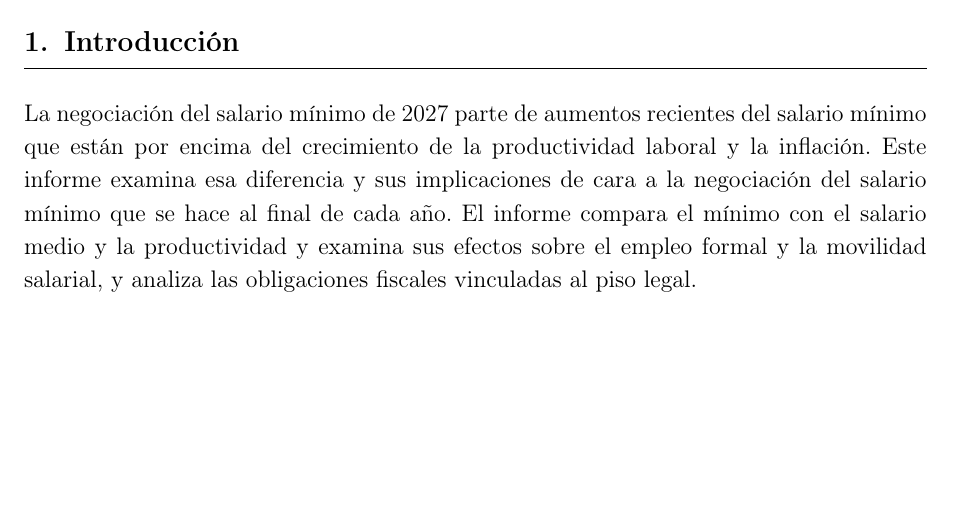
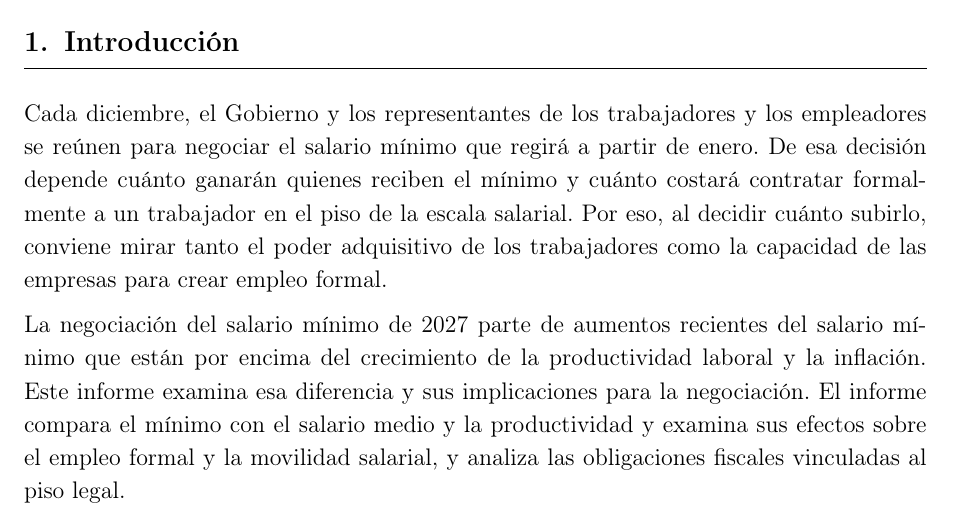
Before and after one commit to oliverpardo1979/Informe-CJC-SM, a LaTeX document (main.tex, which reads Paper/sections/Cuerpo.tex): part of page 3 of 19, cut so that both start at the same text, the shorter picture padded with empty space. Compiled offline with pdfLaTeX.

Commit message:
Abre la introducción con la negociación del salario mínimo

```diff
--- a/Paper/sections/Cuerpo.tex
+++ b/Paper/sections/Cuerpo.tex
@@ -1,6 +1,8 @@
 \section{Introducción}
 
-La negociación del salario mínimo de 2027 parte de aumentos recientes del salario mínimo que están por encima del crecimiento de la productividad laboral y la inflación. Este informe examina esa diferencia y sus implicaciones de cara a la negociación del salario mínimo que se hace al final de cada año. El informe compara el mínimo con el salario medio y la productividad y examina sus efectos sobre el empleo formal y la movilidad salarial, y analiza las obligaciones fiscales vinculadas al piso legal.
+Cada diciembre, el Gobierno y los representantes de los trabajadores y los empleadores se reúnen para negociar el salario mínimo que regirá a partir de enero. De esa decisión depende cuánto ganarán quienes reciben el mínimo y cuánto costará contratar formalmente a un trabajador en el piso de la escala salarial. Por eso, al decidir cuánto subirlo, conviene mirar tanto el poder adquisitivo de los trabajadores como la capacidad de las empresas para crear empleo formal.
+
+La negociación del salario mínimo de 2027 parte de aumentos recientes del salario mínimo que están por encima del crecimiento de la productividad laboral y la inflación. Este informe examina esa diferencia y sus implicaciones para la negociación. El informe compara el mínimo con el salario medio y la productividad y examina sus efectos sobre el empleo formal y la movilidad salarial, y analiza las obligaciones fiscales vinculadas al piso legal.
 
 La discusión anual suele tomar como referencia la inflación y el crecimiento de la productividad, pero ese criterio es insuficiente si se aplica sin considerar los ajustes anteriores. Cuando el mínimo real ya ha aumentado por encima de la productividad, volver a sumar inflación y productividad conserva la brecha acumulada. La aplicación estricta de esa regla también exigiría aumentos inferiores a la inflación en los años de productividad negativa. Si esos ajustes se descartan para proteger el poder adquisitivo, resulta necesario considerar las ganancias reales previas al decidir los incrementos siguientes.
 
```
Also changed, not shown: main.pdf.
